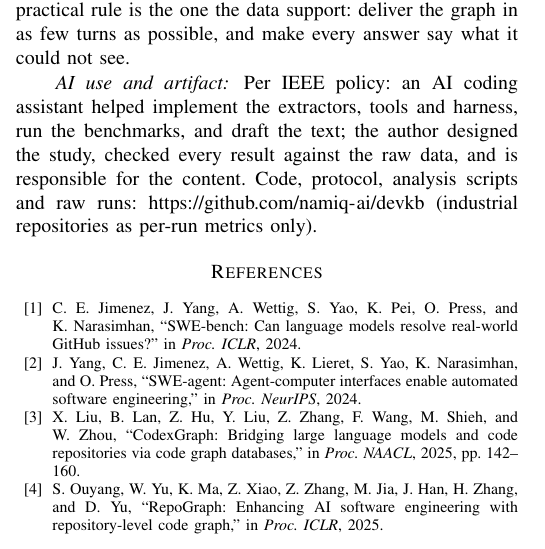
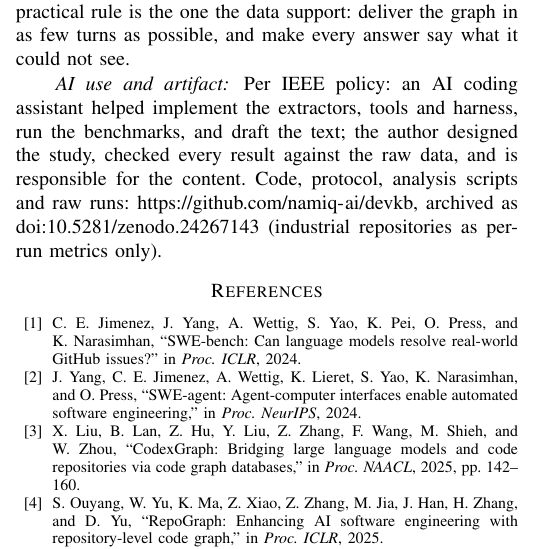
Before and after one commit to namiq-ai/devkb, a LaTeX paper (study/paper/paper.tex): part of one column of page 4 of 5, cut so that both start at the same text. Compiled offline with pdfLaTeX.

Commit message:
Zenodo DOI 10.5281/zenodo.24267143: README badge, CITATION.cff, the paper's artifact note

```diff
--- a/study/paper/paper.tex
+++ b/study/paper/paper.tex
@@ -184,7 +184,7 @@ every answer say what it could not see.
 harness, run the benchmarks, and draft the text; the author designed the study, checked every result against the raw
 data, and is responsible for the content. \ifanon An anonymised artifact (code, tasks with truth, raw runs, analysis,
 pre-registration) is available to reviewers.\else Code, protocol, analysis scripts and raw runs:
-\url{https://github.com/namiq-ai/devkb} (industrial repositories as per-run metrics only).\fi
+\url{https://github.com/namiq-ai/devkb}, archived as doi:10.5281/zenodo.24267143 (industrial repositories as per-run metrics only).\fi
 
 \bibliographystyle{IEEEtran}
 \bibliography{refs}
```
Also changed, not shown: README.md, study/paper/paper.pdf, 1 other file.
